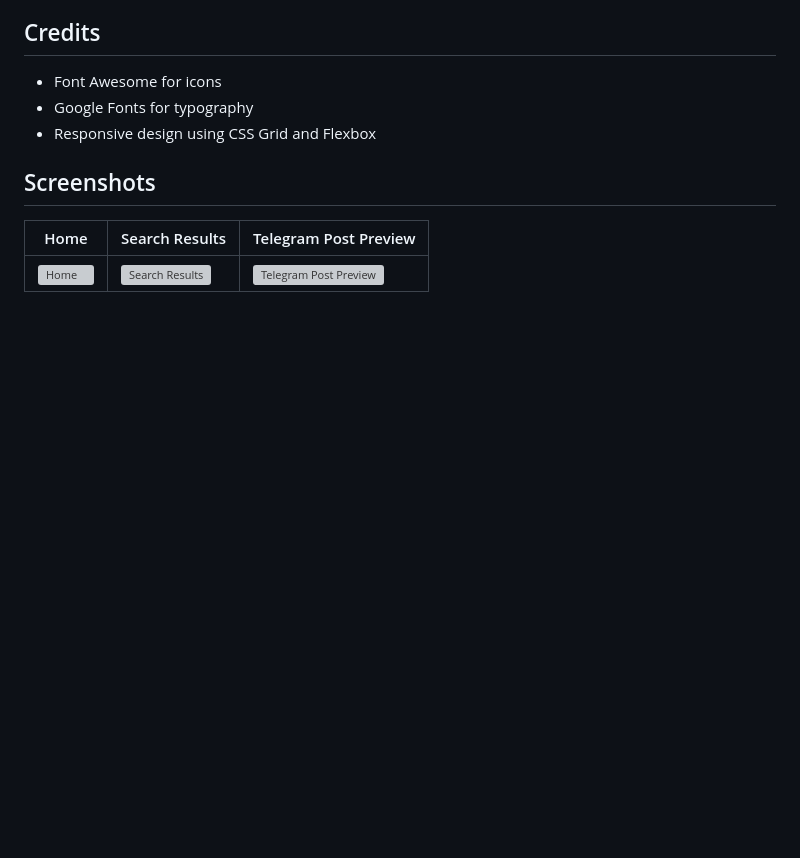
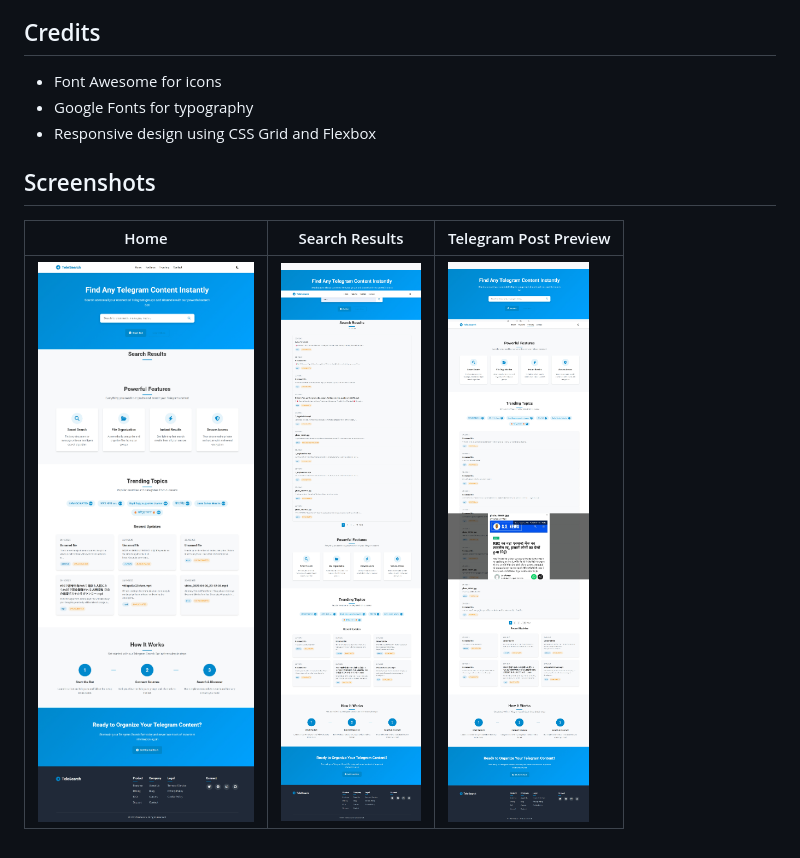
Before and after one commit to vishveshjain/Telegram-search-bot, a Markdown page: website/README.md, the part around the change. Rendered like a GitHub page; pictures changed too: website/screenshots/screenshot-1.png (added), website/screenshots/screenshot-2.png (added), website/screenshots/screenshot-3.png (added); blank space fills up the shorter version; grey boxes are pictures that could not be loaded.

```diff
--- a/website/README.md
+++ b/website/README.md
@@ -104,4 +104,4 @@ This project is licensed under the Creative Commons Attribution-NonCommercial 4.
 
 | Home | Search Results | Telegram Post Preview |
 |------|---------------|----------------------|
-| ![Home](screenshot-1.png) | ![Search Results](screenshot-2.png) | ![Telegram Post Preview](screenshot-3.png) |
+| ![Home](screenshots/screenshot-1.png) | ![Search Results](screenshots/screenshot-2.png) | ![Telegram Post Preview](screenshots/screenshot-3.png) |
```
